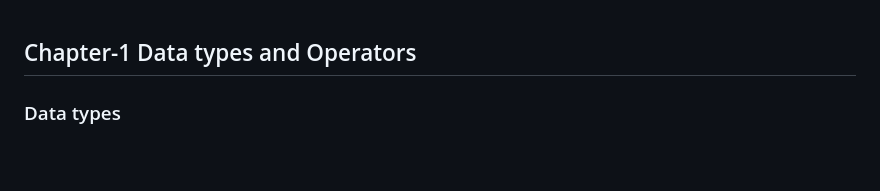
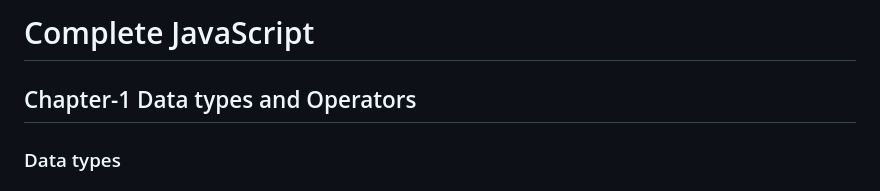
Before and after one commit to NimeshLathiya/complete-javascript, a Markdown page: README.md, the part around the change. Rendered like a GitHub page; blank space fills up the shorter version.

```diff
--- a/README.md
+++ b/README.md
@@ -1,4 +1,4 @@
-
+# Complete JavaScript
 
 ## Chapter-1 Data types and Operators
 
```
